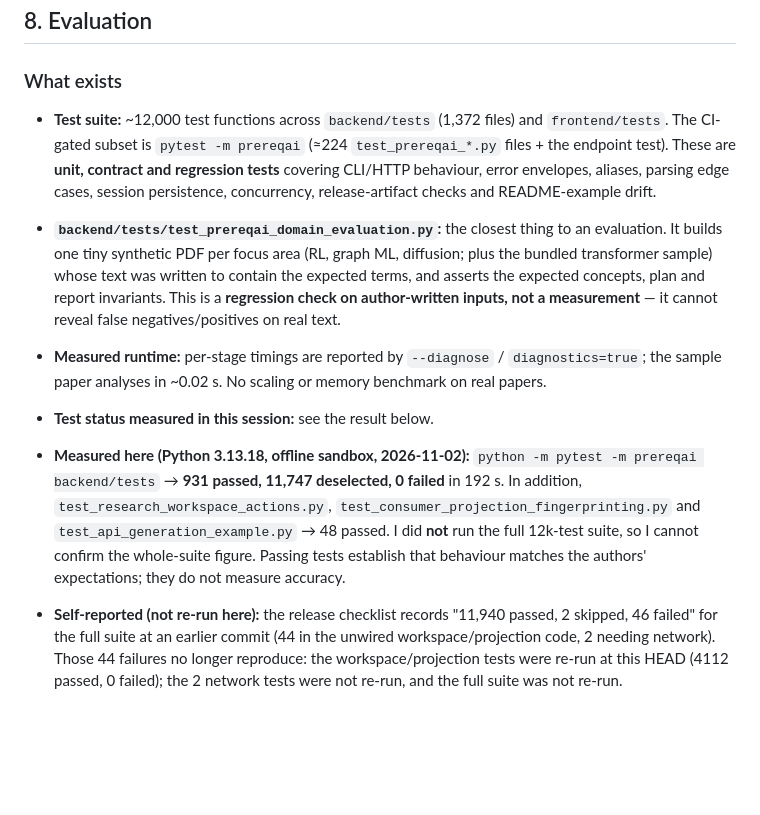
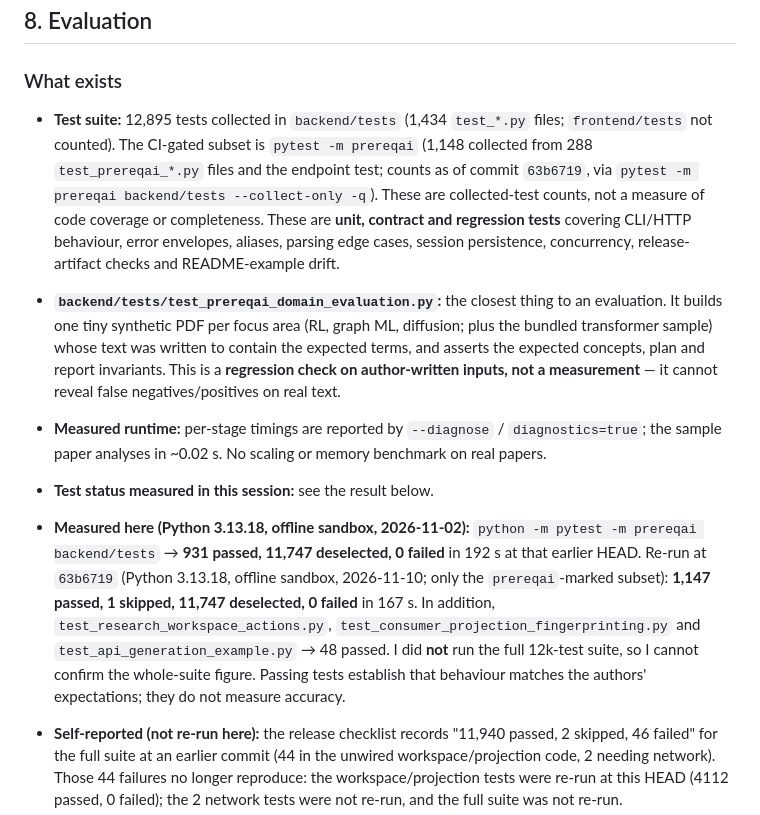
Before and after one commit to 23f2003574/PreReqAI, a Markdown page: ARCHITECTURE.md, the part around the change. Rendered like a GitHub page; blank space fills up the shorter version.

Commit message:
updated stale test counts in ARCHITECTURE.md with re-verified prereqai figures

```diff
--- a/ARCHITECTURE.md
+++ b/ARCHITECTURE.md
@@ -232,12 +232,12 @@ Code that implements the learning-assistance idea (ingestion, parsing, concepts,
 ## 8. Evaluation
 
 ### What exists
-- **Test suite:** ~12,000 test functions across `backend/tests` (1,372 files) and `frontend/tests`. The CI-gated subset is `pytest -m prereqai` (≈224 `test_prereqai_*.py` files + the endpoint test). These are **unit, contract and regression tests** covering CLI/HTTP behaviour, error envelopes, aliases, parsing edge cases, session persistence, concurrency, release-artifact checks and README-example drift.
+- **Test suite:** 12,895 tests collected in `backend/tests` (1,434 `test_*.py` files; `frontend/tests` not counted). The CI-gated subset is `pytest -m prereqai` (1,148 collected from 288 `test_prereqai_*.py` files and the endpoint test; counts as of commit `63b6719`, via `pytest -m prereqai backend/tests --collect-only -q`). These are collected-test counts, not a measure of code coverage or completeness. These are **unit, contract and regression tests** covering CLI/HTTP behaviour, error envelopes, aliases, parsing edge cases, session persistence, concurrency, release-artifact checks and README-example drift.
 - **`backend/tests/test_prereqai_domain_evaluation.py`:** the closest thing to an evaluation. It builds one tiny synthetic PDF per focus area (RL, graph ML, diffusion; plus the bundled transformer sample) whose text was written to contain the expected terms, and asserts the expected concepts, plan and report invariants. This is a **regression check on author-written inputs, not a measurement** — it cannot reveal false negatives/positives on real text.
 - **Measured runtime:** per-stage timings are reported by `--diagnose` / `diagnostics=true`; the sample paper analyses in ~0.02 s. No scaling or memory benchmark on real papers.
 - **Test status measured in this session:** see the result below.
 
-- **Measured here (Python 3.13.18, offline sandbox, 2026-11-02):** `python -m pytest -m prereqai backend/tests` → **931 passed, 11,747 deselected, 0 failed** in 192 s. In addition, `test_research_workspace_actions.py`, `test_consumer_projection_fingerprinting.py` and `test_api_generation_example.py` → 48 passed. I did **not** run the full 12k-test suite, so I cannot confirm the whole-suite figure. Passing tests establish that behaviour matches the authors' expectations; they do not measure accuracy.
+- **Measured here (Python 3.13.18, offline sandbox, 2026-11-02):** `python -m pytest -m prereqai backend/tests` → **931 passed, 11,747 deselected, 0 failed** in 192 s at that earlier HEAD. Re-run at `63b6719` (Python 3.13.18, offline sandbox, 2026-11-10; only the `prereqai`-marked subset): **1,147 passed, 1 skipped, 11,747 deselected, 0 failed** in 167 s. In addition, `test_research_workspace_actions.py`, `test_consumer_projection_fingerprinting.py` and `test_api_generation_example.py` → 48 passed. I did **not** run the full 12k-test suite, so I cannot confirm the whole-suite figure. Passing tests establish that behaviour matches the authors' expectations; they do not measure accuracy.
 
 - **Self-reported (not re-run here):** the release checklist records "11,940 passed, 2 skipped, 46 failed" for the full suite at an earlier commit (44 in the unwired workspace/projection code, 2 needing network). Those 44 failures no longer reproduce: the workspace/projection tests were re-run at this HEAD (4112 passed, 0 failed); the 2 network tests were not re-run, and the full suite was not re-run.
 
```
